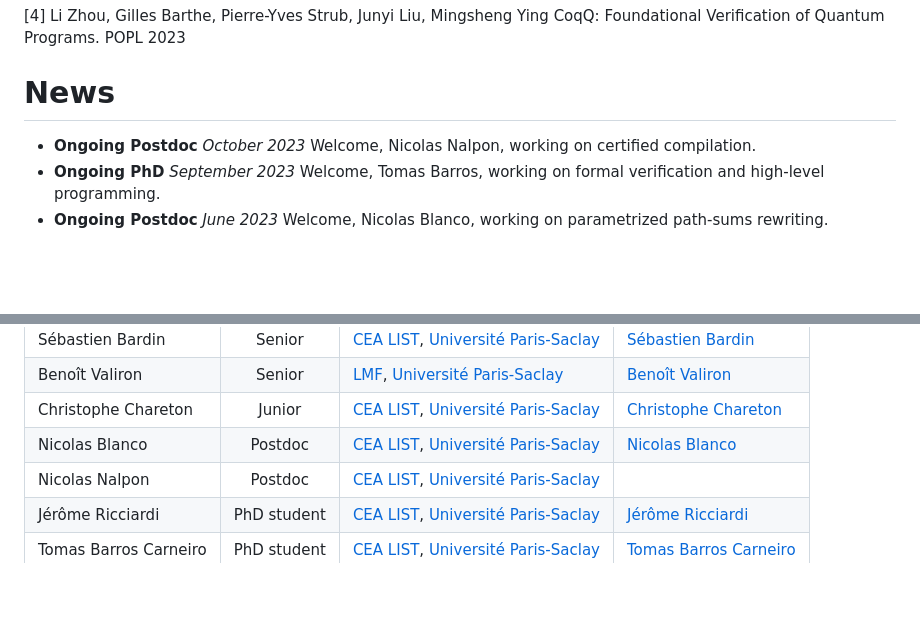
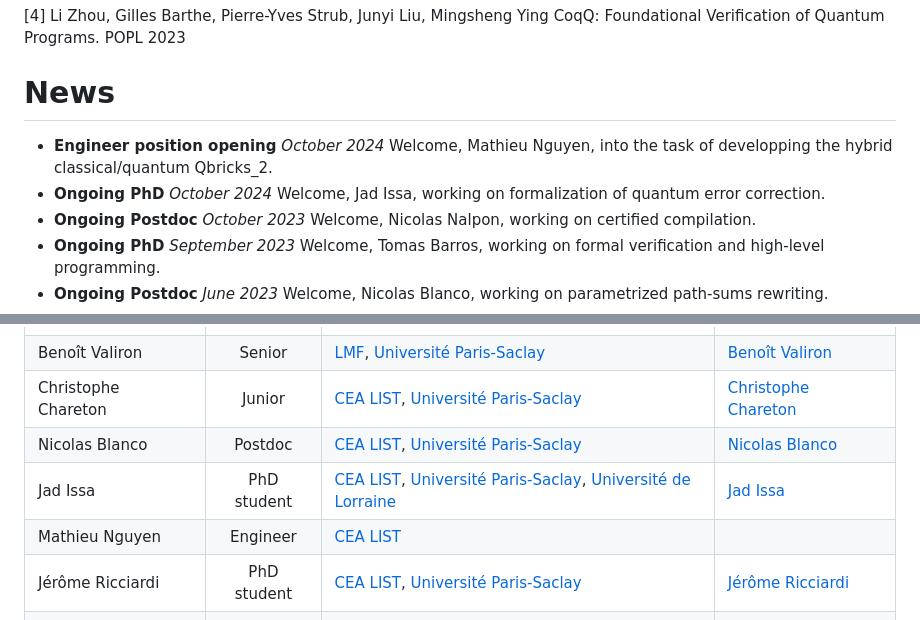
Before and after one commit to Qbricks/qbricks.github.io, a Markdown page: docs/index.md, 2 parts joined by grey strips. GitHub-like rendering; blank space fills up the shorter version.

Commit message:
Update index.md
welcom Jad + Mathieu

```diff
--- a/docs/index.md
+++ b/docs/index.md
@@ -106,6 +106,8 @@ Formal Methods for Quantum Algorithms. Handb. Formal Anal. Verification Cryptogr
 # News
 
 
+- **Engineer position opening** _October 2024_ Welcome, Mathieu Nguyen, into the task of developping the hybrid classical/quantum Qbricks_2.
+- **Ongoing PhD** _October 2024_ Welcome, Jad Issa, working on formalization of quantum error correction.
 - **Ongoing Postdoc** _October 2023_ Welcome, Nicolas Nalpon, working on certified compilation.
 - **Ongoing PhD** _September 2023_ Welcome, Tomas Barros, working on formal verification and high-level programming.
 - **Ongoing Postdoc** _June 2023_ Welcome, Nicolas Blanco, working on parametrized path-sums rewriting.
@@ -134,7 +136,8 @@ Formal Methods for Quantum Algorithms. Handb. Formal Anal. Verification Cryptogr
 | Benoît Valiron   |   Senior   |  [LMF](https://lmf-paris-saclay.fr/newsite/), [Université Paris-Saclay](https://www.universite-paris-saclay.fr/en) |[Benoît Valiron](https://www.monoidal.net/) |
 | Christophe Chareton        |     Junior      |  [CEA LIST](http://www-list.cea.fr/en/), [Université Paris-Saclay](https://www.universite-paris-saclay.fr/en) |[Christophe Chareton](https://sites.google.com/site/christophechareton/) |
 | Nicolas Blanco        |     Postdoc      |  [CEA LIST](http://www-list.cea.fr/en/), [Université Paris-Saclay](https://www.universite-paris-saclay.fr/en) | [Nicolas Blanco](https://nicolas-blanco.github.io/fr/)|
-| Nicolas Nalpon        |     Postdoc      |  [CEA LIST](http://www-list.cea.fr/en/), [Université Paris-Saclay](https://www.universite-paris-saclay.fr/en) | |
+| Jad Issa | PhD student |  [CEA LIST](http://www-list.cea.fr/en/), [Université Paris-Saclay](https://www.universite-paris-saclay.fr/en), [Université de Lorraine](https://www.univ-lorraine.fr/)|[Jad Issa](https://jad-issa.com/pages/jad-issa.html)|
+| Mathieu Nguyen | Engineer |  [CEA LIST](http://www-list.cea.fr/en/)||
 | Jérôme Ricciardi        |     PhD student      |  [CEA LIST](http://www-list.cea.fr/en/), [Université Paris-Saclay](https://www.universite-paris-saclay.fr/en) | [Jérôme Ricciardi](https://www.researchgate.net/profile/Jerome_Ricciardi)|
 | Tomas Barros Carneiro        |     PhD student      |  [CEA LIST](http://www-list.cea.fr/en/), [Université Paris-Saclay](https://www.universite-paris-saclay.fr/en) |[Tomas Barros Carneiro](https://github.com/tbc23)|
 
```
